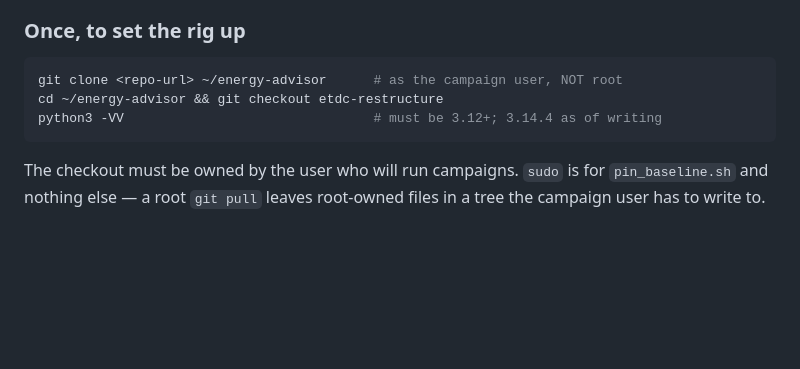
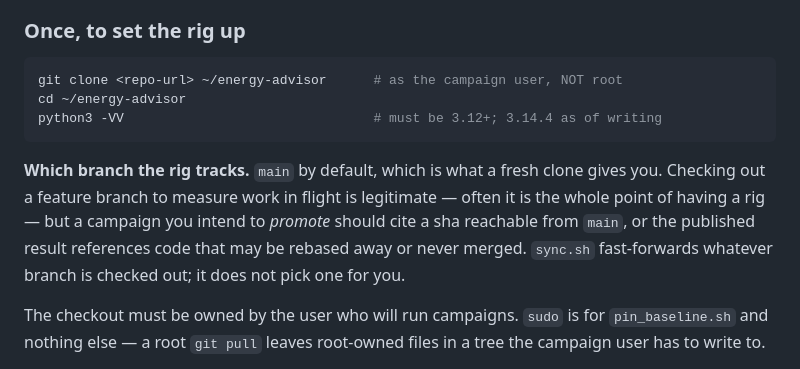
Before and after one commit to msmekka/energy-advisor, a Markdown page: etdc/rig/README.md, the part around the change. GitHub-like rendering; blank space fills up the shorter version.

Commit message:
Stop the rig runbook naming a branch that no longer exists
The setup step said `git checkout etdc-restructure`, which was the first
command an operator would run and now names a deleted branch. It does not name
a replacement either: sync.sh fast-forwards whatever is checked out and should
not pick for you.

What the runbook says instead is the distinction that actually matters.
Measuring a feature branch is legitimate and often the point of having a rig,
but a campaign you intend to promote has to cite a sha reachable from main --
otherwise a published coefficient references code that may be rebased away or
never merged.

Co-Authored-By: Claude Opus 5 (1M context) <noreply@anthropic.com>

````diff
--- a/etdc/rig/README.md
+++ b/etdc/rig/README.md
@@ -29,9 +29,16 @@ tracker.
 
 ```sh
 git clone <repo-url> ~/energy-advisor      # as the campaign user, NOT root
-cd ~/energy-advisor && git checkout etdc-restructure
+cd ~/energy-advisor
 python3 -VV                                # must be 3.12+; 3.14.4 as of writing
 ```
+
+**Which branch the rig tracks.** `main` by default, which is what a fresh
+clone gives you. Checking out a feature branch to measure work in flight is
+legitimate — often it is the whole point of having a rig — but a campaign you
+intend to *promote* should cite a sha reachable from `main`, or the published
+result references code that may be rebased away or never merged. `sync.sh`
+fast-forwards whatever branch is checked out; it does not pick one for you.
 
 The checkout must be owned by the user who will run campaigns. `sudo` is for
 `pin_baseline.sh` and nothing else — a root `git pull` leaves root-owned files
````
